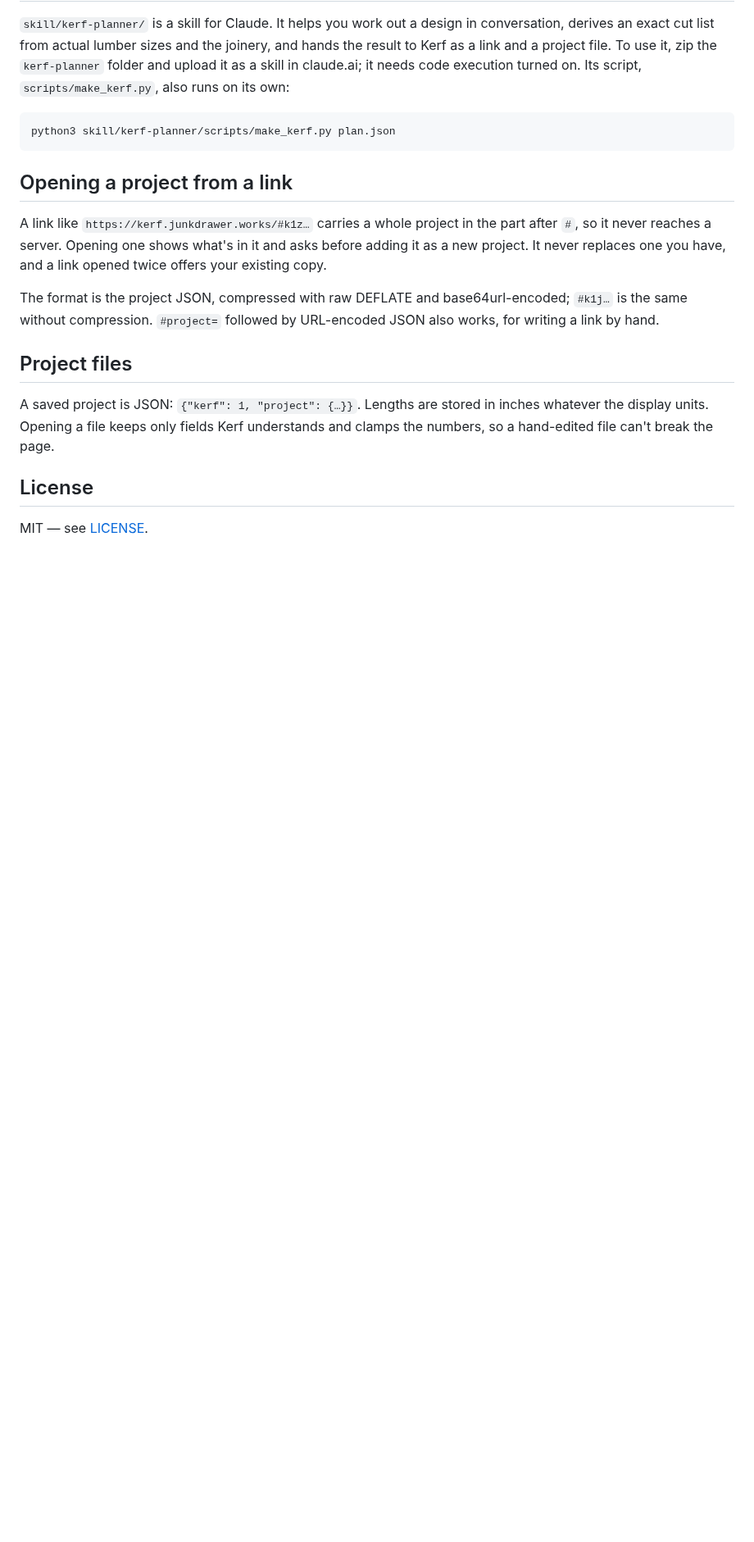
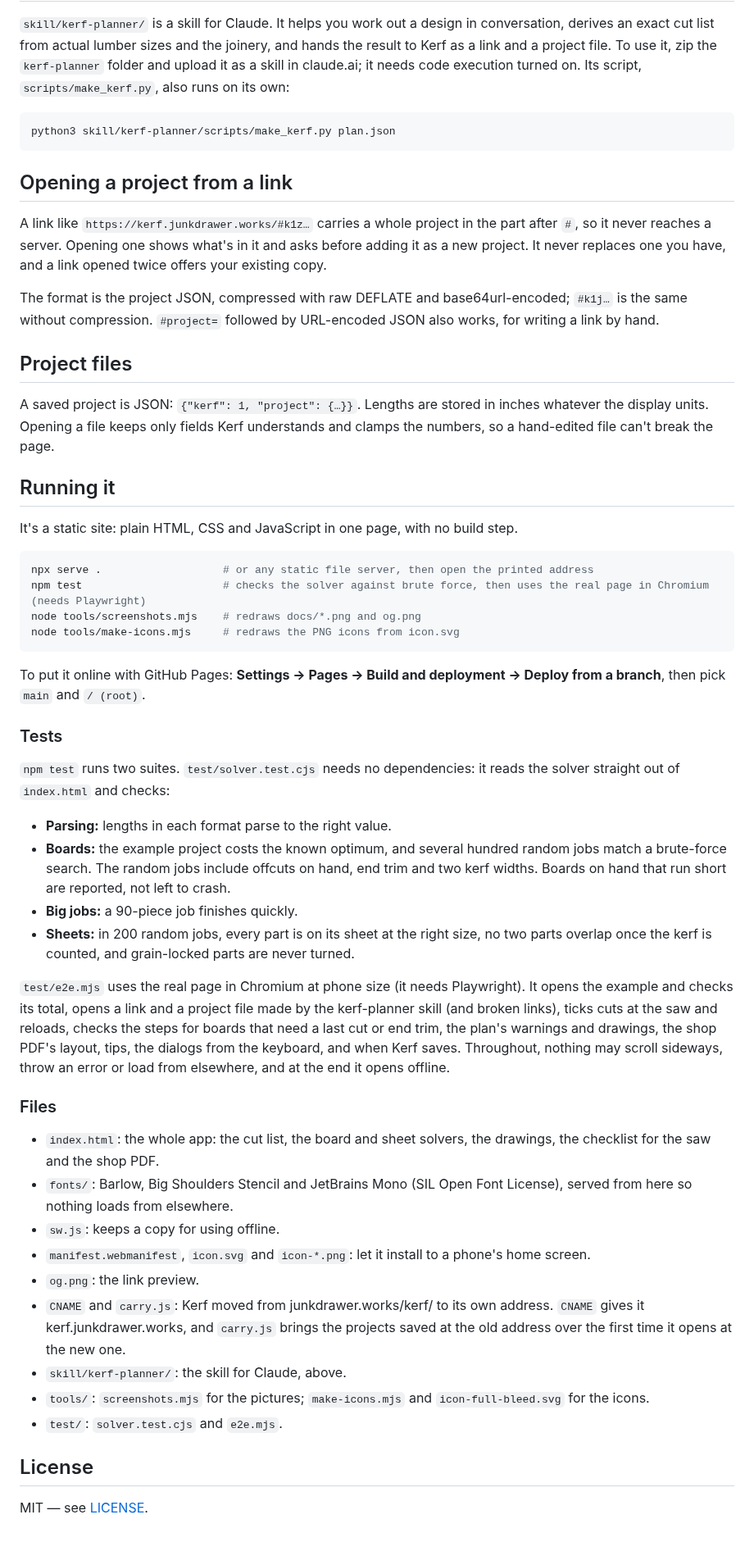
Before and after one commit to markjf99702/kerf, a Markdown page: README.md, the part around one of its changes. Shown at 82% size. GitHub-like rendering; blank space fills up the shorter version.

````diff
--- a/README.md
+++ b/README.md
@@ -71,6 +62,42 @@ The format is the project JSON, compressed with raw DEFLATE and base64url-encode
 
 A saved project is JSON: `{"kerf": 1, "project": {…}}`. Lengths are stored in inches whatever the display units. Opening a file keeps only fields Kerf understands and clamps the numbers, so a hand-edited file can't break the page.
 
+## Running it
+
+It's a static site: plain HTML, CSS and JavaScript in one page, with no build step.
+
+```sh
+npx serve .                   # or any static file server, then open the printed address
+npm test                      # checks the solver against brute force, then uses the real page in Chromium (needs Playwright)
+node tools/screenshots.mjs    # redraws docs/*.png and og.png
+node tools/make-icons.mjs     # redraws the PNG icons from icon.svg
+```
+
+To put it online with GitHub Pages: **Settings → Pages → Build and deployment → Deploy from a branch**, then pick `main` and `/ (root)`.
+
+### Tests
+
+`npm test` runs two suites. `test/solver.test.cjs` needs no dependencies: it reads the solver straight out of `index.html` and checks:
+
+- **Parsing:** lengths in each format parse to the right value.
+- **Boards:** the example project costs the known optimum, and several hundred random jobs match a brute-force search. The random jobs include offcuts on hand, end trim and two kerf widths. Boards on hand that run short are reported, not left to crash.
+- **Big jobs:** a 90-piece job finishes quickly.
+- **Sheets:** in 200 random jobs, every part is on its sheet at the right size, no two parts overlap once the kerf is counted, and grain-locked parts are never turned.
+
+`test/e2e.mjs` uses the real page in Chromium at phone size (it needs Playwright). It opens the example and checks its total, opens a link and a project file made by the kerf-planner skill (and broken links), ticks cuts at the saw and reloads, checks the steps for boards that need a last cut or end trim, the plan's warnings and drawings, the shop PDF's layout, tips, the dialogs from the keyboard, and when Kerf saves. Throughout, nothing may scroll sideways, throw an error or load from elsewhere, and at the end it opens offline.
+
+### Files
+
+- `index.html`: the whole app: the cut list, the board and sheet solvers, the drawings, the checklist for the saw and the shop PDF.
+- `fonts/`: Barlow, Big Shoulders Stencil and JetBrains Mono (SIL Open Font License), served from here so nothing loads from elsewhere.
+- `sw.js`: keeps a copy for using offline.
+- `manifest.webmanifest`, `icon.svg` and `icon-*.png`: let it install to a phone's home screen.
+- `og.png`: the link preview.
+- `CNAME` and `carry.js`: Kerf moved from junkdrawer.works/kerf/ to its own address. `CNAME` gives it kerf.junkdrawer.works, and `carry.js` brings the projects saved at the old address over the first time it opens at the new one.
+- `skill/kerf-planner/`: the skill for Claude, above.
+- `tools/`: `screenshots.mjs` for the pictures; `make-icons.mjs` and `icon-full-bleed.svg` for the icons.
+- `test/`: `solver.test.cjs` and `e2e.mjs`.
+
 ## License
 
 MIT — see [LICENSE](LICENSE).
````
Also changed, not shown: other parts of README.md (+11 -20 lines), docs/phone-list.png (added), docs/phone-plan.png (added), docs/phone-saw.png (added), og.png, 1 other file.
